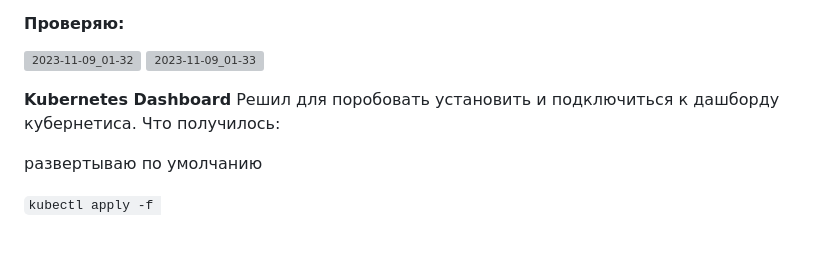
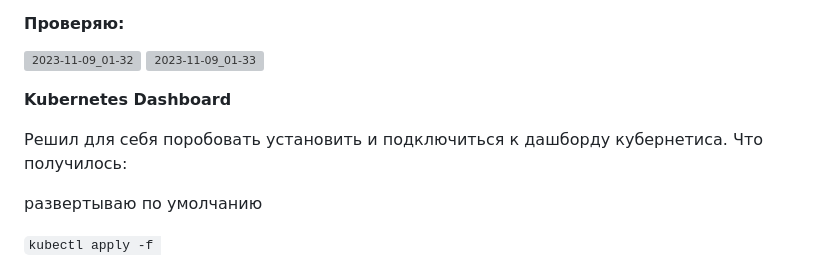
Before and after one commit to otus-kuber-2023-10/zagretdinov-d_platform, a Markdown page: kubernetes-intro/HW1.md, the part around the change printed below. Rendered like a GitHub page; blank space fills up the shorter version; grey boxes are pictures that could not be loaded.

```diff
--- a/kubernetes-intro/HW1.md
+++ b/kubernetes-intro/HW1.md
@@ -23,7 +23,8 @@ __Запуск Minikube__
 ![2023-11-09_01-33](https://github.com/otus-kuber-2023-10/zagretdinov-d_platform/assets/85208391/7ea887b9-38aa-45ad-819c-522dfa164062)
 
 __Kubernetes Dashboard__
-Решил для поробовать установить и подключиться к дашборду кубернетиса. Что получилось:
+
+Решил для себя поробовать установить и подключиться к дашборду кубернетиса. Что получилось:
 
 развертываю по умолчанию
 
```
Also changed, not shown: other parts of kubernetes-intro/HW1.md (+1 -1 lines).
